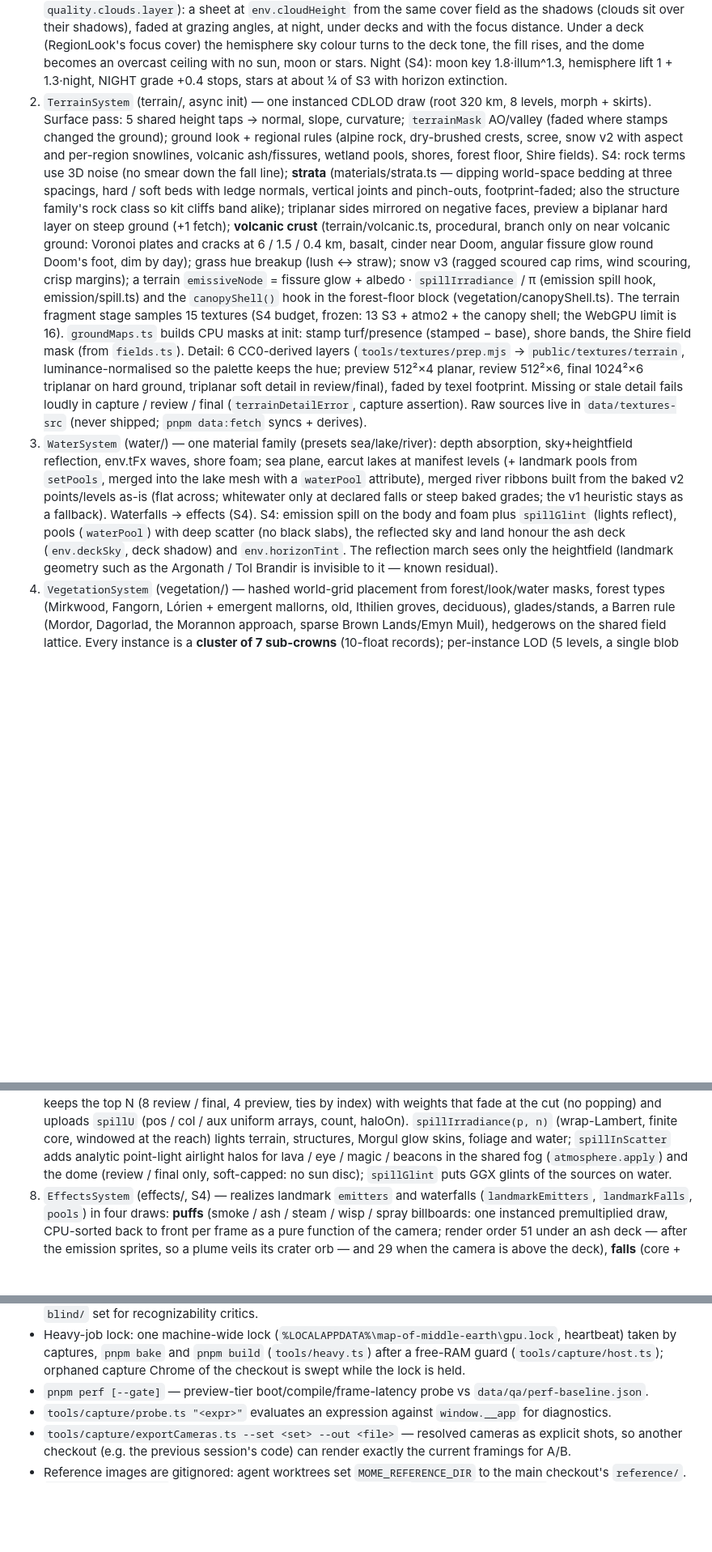
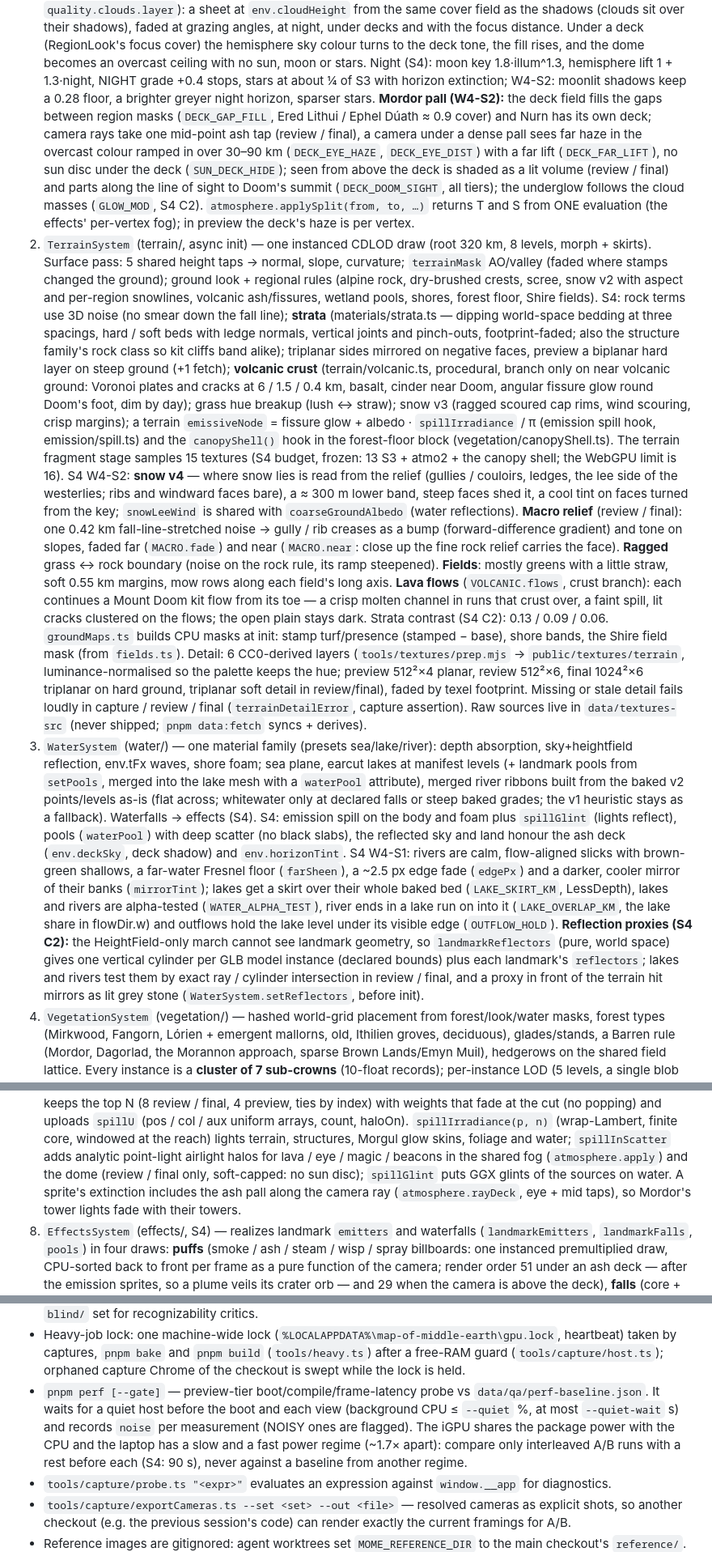
Before and after one commit to earthwalker17/map-of-middle-earth, a Markdown page: docs/ARCHITECTURE.md, 3 parts joined by grey strips. Shown at 81% size. GitHub-like rendering; blank space fills up the shorter version.

Commit message:
docs(architecture): S4 W4 + C2 shared fixes — structure weathering (review / final, structureTier), roof / carved classes, snow v4, macro relief (far / near fade), ragged rock, fields, lava flows, rivers / lake skirt / run-ons, reflection proxies, the Mordor pall (gap fill, eye haze, sun hide, volume, Doom sight opening, underglow modulation), applySplit, sprite ash extinction, perf quiet gate and power regimes
Co-Authored-By: Claude Opus 5.5 <noreply@anthropic.com>

```diff
--- a/docs/ARCHITECTURE.md
+++ b/docs/ARCHITECTURE.md
@@ -174,7 +185,15 @@ Engine: Timeline.evaluate(t) → SceneState → systems.evaluate(frame) → HDR
    under decks and with the focus distance. Under a deck (RegionLook's focus cover) the hemisphere sky colour
    turns to the deck tone, the fill rises, and the dome becomes an overcast ceiling with no sun, moon or stars.
    Night (S4): moon key 1.8·illum^1.3, hemisphere lift 1 + 1.3·night, NIGHT grade +0.4 stops, stars at about
-   ¼ of S3 with horizon extinction.
+   ¼ of S3 with horizon extinction; W4-S2: moonlit shadows keep a 0.28 floor, a brighter greyer night horizon,
+   sparser stars. **Mordor pall (W4-S2):** the deck field fills the gaps between region masks
+   (`DECK_GAP_FILL`, Ered Lithui / Ephel Dúath ≈ 0.9 cover) and Nurn has its own deck; camera rays take one
+   mid-point ash tap (review / final), a camera under a dense pall sees far haze in the overcast colour
+   ramped in over 30–90 km (`DECK_EYE_HAZE`, `DECK_EYE_DIST`) with a far lift (`DECK_FAR_LIFT`), no sun disc
+   under the deck (`SUN_DECK_HIDE`); seen from above the deck is shaded as a lit volume (review / final) and
+   parts along the line of sight to Doom's summit (`DECK_DOOM_SIGHT`, all tiers); the underglow follows the
+   cloud masses (`GLOW_MOD`, S4 C2). `atmosphere.applySplit(from, to, …)` returns T and S from ONE
+   evaluation (the effects' per-vertex fog); in preview the deck's haze is per vertex.
 2. `TerrainSystem` (terrain/, async init) — one instanced CDLOD draw (root 320 km, 8 levels, morph + skirts).
    Surface pass: 5 shared height taps → normal, slope, curvature; `terrainMask` AO/valley (faded where stamps
    changed the ground); ground look + regional rules (alpine rock, dry-brushed crests, scree, snow v2 with
@@ -189,6 +208,16 @@ Engine: Timeline.evaluate(t) → SceneState → systems.evaluate(frame) → HDR
    `emissiveNode` = fissure glow + albedo · `spillIrradiance` / π (emission spill hook, emission/spill.ts) and
    the `canopyShell()` hook in the forest-floor block (vegetation/canopyShell.ts). The terrain fragment stage
    samples 15 textures (S4 budget, frozen: 13 S3 + atmo2 + the canopy shell; the WebGPU limit is 16).
+   S4 W4-S2: **snow v4** — where snow lies is read from the relief (gullies / couloirs, ledges, the lee side
+   of the westerlies; ribs and windward faces bare), a ≈ 300 m lower band, steep faces shed it, a cool tint on
+   faces turned from the key; `snowLeeWind` is shared with `coarseGroundAlbedo` (water reflections).
+   **Macro relief** (review / final): one 0.42 km fall-line-stretched noise → gully / rib creases as a bump
+   (forward-difference gradient) and tone on slopes, faded far (`MACRO.fade`) and near (`MACRO.near`: close
+   up the fine rock relief carries the face). **Ragged** grass ↔ rock boundary (noise on the rock rule, its
+   ramp steepened). **Fields**: mostly greens with a little straw, soft 0.55 km margins, mow rows along each
+   field's long axis. **Lava flows** (`VOLCANIC.flows`, crust branch): each continues a Mount Doom kit flow
+   from its toe — a crisp molten channel in runs that crust over, a faint spill, lit cracks clustered on the
+   flows; the open plain stays dark. Strata contrast (S4 C2): 0.13 / 0.09 / 0.06.
    `groundMaps.ts` builds CPU masks at init: stamp turf/presence (stamped − base), shore bands, the Shire field
    mask (from `fields.ts`). Detail: 6 CC0-derived layers (`tools/textures/prep.mjs` → `public/textures/terrain`,
    luminance-normalised so the palette keeps the hue; preview 512²×4 planar, review 512²×6, final 1024²×6
@@ -201,9 +230,16 @@ Engine: Timeline.evaluate(t) → SceneState → systems.evaluate(frame) → HDR
    built from the baked v2 points/levels as-is (flat across; whitewater only at declared falls or steep baked
    grades; the v1 heuristic stays as a fallback). Waterfalls → effects (S4). S4: emission spill on the body
    and foam plus `spillGlint` (lights reflect), pools (`waterPool`) with deep scatter (no black slabs), the
-   reflected sky and land honour the ash deck (`env.deckSky`, deck shadow) and `env.horizonTint`. The
-   reflection march sees only the heightfield (landmark geometry such as the Argonath / Tol Brandir is
-   invisible to it — known residual).
+   reflected sky and land honour the ash deck (`env.deckSky`, deck shadow) and `env.horizonTint`.
+   S4 W4-S1: rivers are calm, flow-aligned slicks with brown-green shallows, a far-water Fresnel floor
+   (`farSheen`), a ~2.5 px edge fade (`edgePx`) and a darker, cooler mirror of their banks (`mirrorTint`);
+   lakes get a skirt over their whole baked bed (`LAKE_SKIRT_KM`, LessDepth), lakes and rivers are alpha-tested
+   (`WATER_ALPHA_TEST`), river ends in a lake run on into it (`LAKE_OVERLAP_KM`, the lake share in
+   flowDir.w) and outflows hold the lake level under its visible edge (`OUTFLOW_HOLD`). **Reflection proxies
+   (S4 C2):** the HeightField-only march cannot see landmark geometry, so `landmarkReflectors` (pure, world
+   space) gives one vertical cylinder per GLB model instance (declared bounds) plus each landmark's
+   `reflectors`; lakes and rivers test them by exact ray / cylinder intersection in review / final, and a
+   proxy in front of the terrain hit mirrors as lit grey stone (`WaterSystem.setReflectors`, before init).
 4. `VegetationSystem` (vegetation/) — hashed world-grid placement from forest/look/water masks, forest types
    (Mirkwood, Fangorn, Lórien + emergent mallorns, old, Ithilien groves, deciduous), glades/stands, a Barren
    rule (Mordor, Dagorlad, the Morannon approach, sparse Brown Lands/Emyn Muil), hedgerows on the shared field
@@ -265,7 +301,9 @@ Engine: Timeline.evaluate(t) → SceneState → systems.evaluate(frame) → HDR
    haloOn). `spillIrradiance(p, n)` (wrap-Lambert, finite core, windowed at the reach) lights terrain,
    structures, Morgul glow skins, foliage and water; `spillInScatter` adds analytic point-light airlight halos
    for lava / eye / magic / beacons in the shared fog (`atmosphere.apply`) and the dome (review / final only,
-   soft-capped: no sun disc); `spillGlint` puts GGX glints of the sources on water.
+   soft-capped: no sun disc); `spillGlint` puts GGX glints of the sources on water. A sprite's extinction
+   includes the ash pall along the camera ray (`atmosphere.rayDeck`, eye + mid taps), so Mordor's tower
+   lights fade with their towers.
 8. `EffectsSystem` (effects/, S4) — realizes landmark `emitters` and waterfalls (`landmarkEmitters`,
    `landmarkFalls`, `pools`) in four draws: **puffs** (smoke / ash / steam / wisp / spray billboards: one
    instanced premultiplied draw, CPU-sorted back to front per frame as a pure function of the camera; render
@@ -340,6 +378,10 @@ realize their declarations.
   captures, `pnpm bake` and `pnpm build` (`tools/heavy.ts`) after a free-RAM guard (`tools/capture/host.ts`);
   orphaned capture Chrome of the checkout is swept while the lock is held.
 - `pnpm perf [--gate]` — preview-tier boot/compile/frame-latency probe vs `data/qa/perf-baseline.json`.
+  It waits for a quiet host before the boot and each view (background CPU ≤ `--quiet` %, at most
+  `--quiet-wait` s) and records `noise` per measurement (NOISY ones are flagged). The iGPU shares the package
+  power with the CPU and the laptop has a slow and a fast power regime (~1.7× apart): compare only
+  interleaved A/B runs with a rest before each (S4: 90 s), never against a baseline from another regime.
 - `tools/capture/probe.ts "<expr>"` evaluates an expression against `window.__app` for diagnostics.
 - `tools/capture/exportCameras.ts --set <set> --out <file>` — resolved cameras as explicit shots, so another
   checkout (e.g. the previous session's code) can render exactly the current framings for A/B.
```
Also changed, not shown: other parts of docs/ARCHITECTURE.md (+12 -1 lines).
